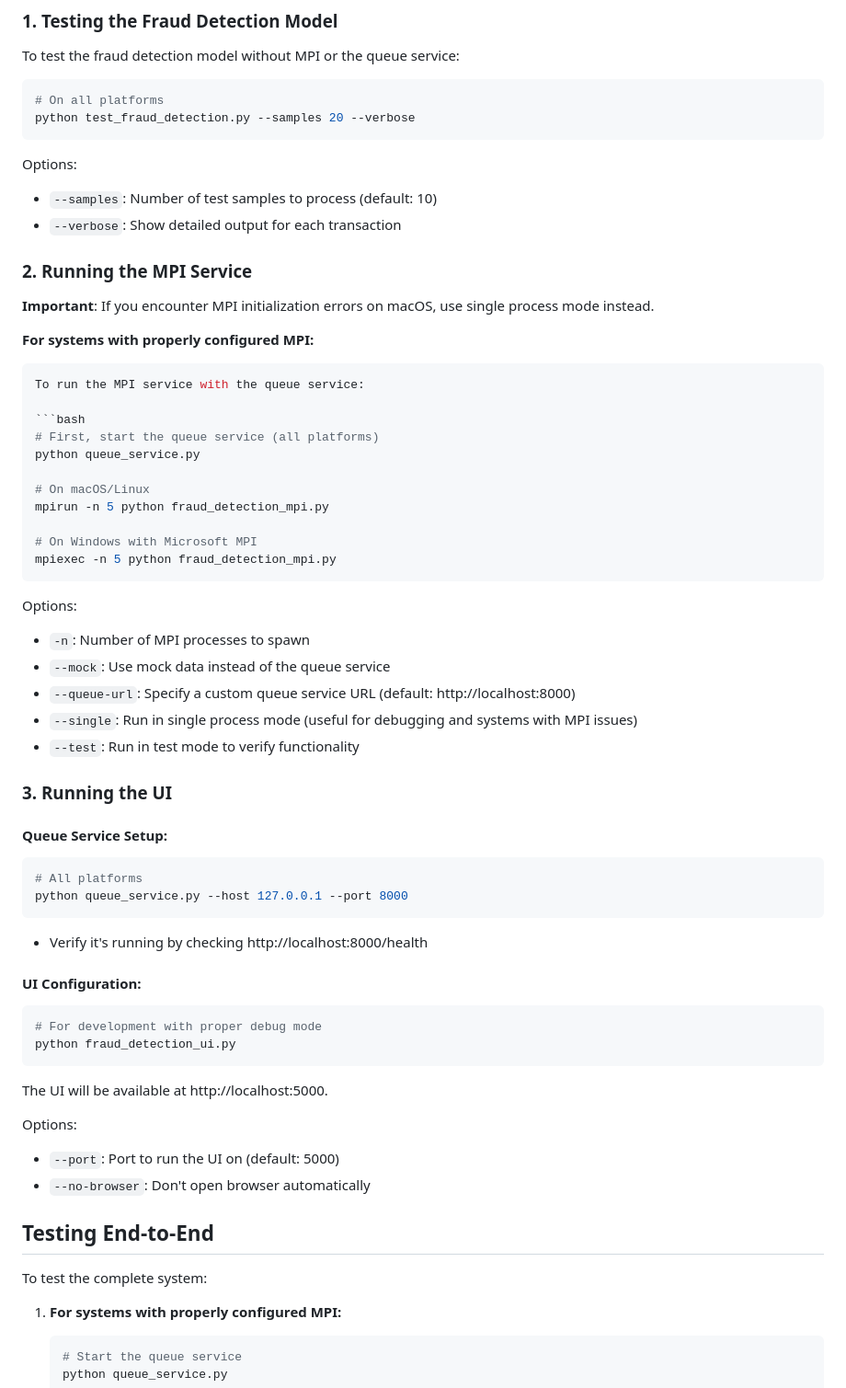
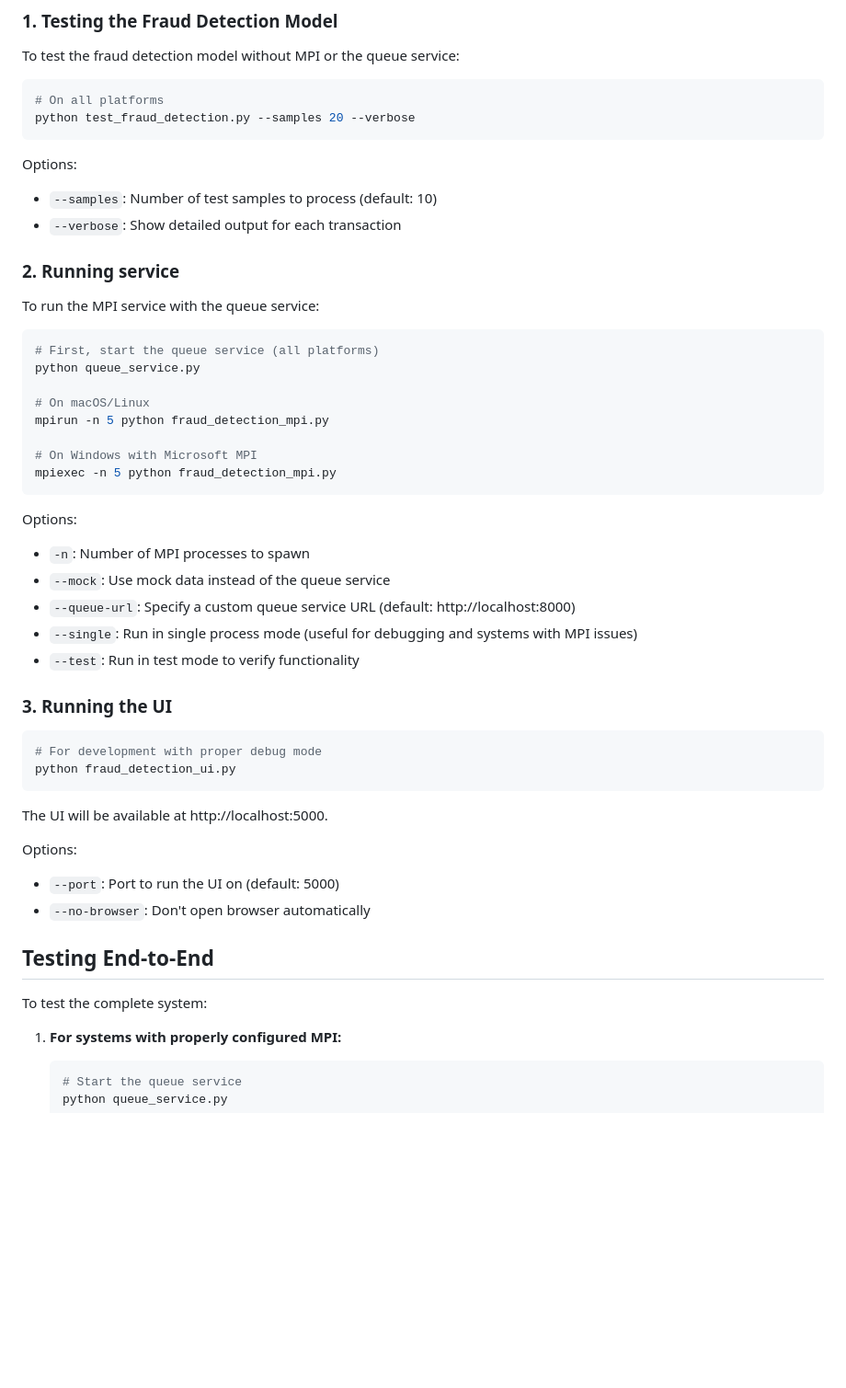
Before and after one commit to midani-47/High-Performance-Computing, a Markdown page: README.md, the part around the change. Shown: that part at 92% size. Rendered like a GitHub page; blank space fills up the shorter version.

````diff
--- a/README.md
+++ b/README.md
@@ -64,19 +64,12 @@ To test the fraud detection model without MPI or the queue service:
 # On all platforms
 python test_fraud_detection.py --samples 20 --verbose
 ```
-
 Options:
 - `--samples`: Number of test samples to process (default: 10)
 - `--verbose`: Show detailed output for each transaction
 
-### 2. Running the MPI Service
+### 2. Running service
 
-**Important**: If you encounter MPI initialization errors on macOS, use single process mode instead.
-
-
-**For systems with properly configured MPI:**
-
-```bash
 To run the MPI service with the queue service:
 
 ```bash
@@ -90,7 +83,6 @@ mpirun -n 5 python fraud_detection_mpi.py
 mpiexec -n 5 python fraud_detection_mpi.py
 ```
 
-
 Options:
 - `-n`: Number of MPI processes to spawn
 - `--mock`: Use mock data instead of the queue service
@@ -99,17 +91,6 @@ Options:
 - `--test`: Run in test mode to verify functionality
 
 ### 3. Running the UI
-
-#### Queue Service Setup:
-
-```bash
-# All platforms
-python queue_service.py --host 127.0.0.1 --port 8000
-```
-
-- Verify it's running by checking http://localhost:8000/health
-
-#### UI Configuration:
 
 ```bash
 # For development with proper debug mode
@@ -125,8 +106,6 @@ Options:
 ## Testing End-to-End
 
 To test the complete system:
-
-
 
 1. **For systems with properly configured MPI:**
    ```bash
````
